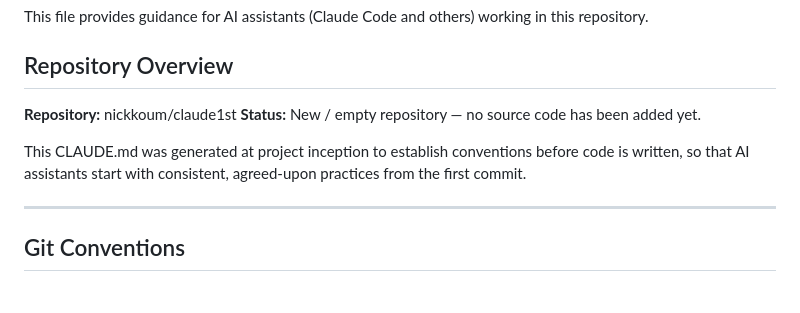
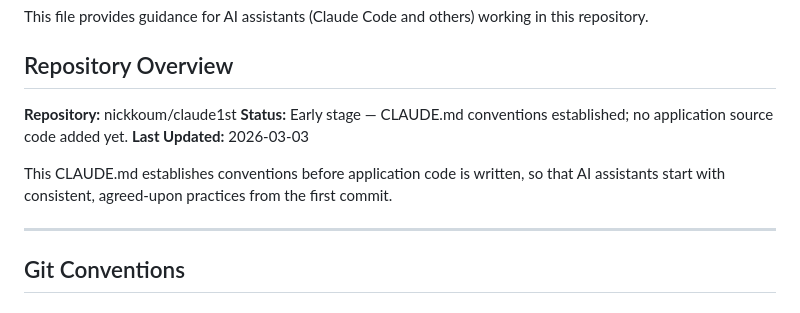
Before and after one commit to nickkoum/claude1st, a Markdown page: CLAUDE.md, the part around the change. Drawn GitHub-style.

Commit message:
docs: update CLAUDE.md status and last-updated date
Reflect that conventions are now established and committed.
Add Last Updated field for traceability.

https://claude.ai/code/session_01SmwyTuVZ2NPDJ8YUyNGVfx

```diff
--- a/CLAUDE.md
+++ b/CLAUDE.md
@@ -5,9 +5,10 @@ This file provides guidance for AI assistants (Claude Code and others) working i
 ## Repository Overview
 
 **Repository:** nickkoum/claude1st
-**Status:** New / empty repository — no source code has been added yet.
+**Status:** Early stage — CLAUDE.md conventions established; no application source code added yet.
+**Last Updated:** 2026-03-03
 
-This CLAUDE.md was generated at project inception to establish conventions before code is written, so that AI assistants start with consistent, agreed-upon practices from the first commit.
+This CLAUDE.md establishes conventions before application code is written, so that AI assistants start with consistent, agreed-upon practices from the first commit.
 
 ---
 
```
